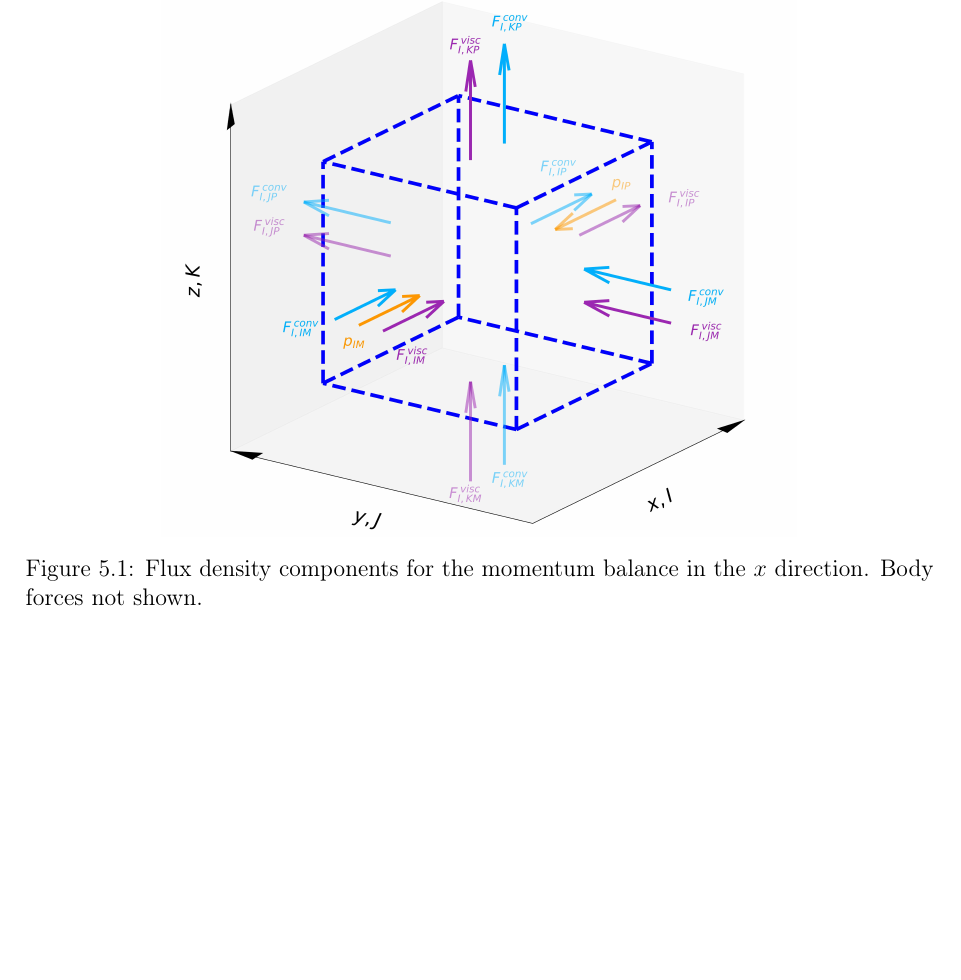
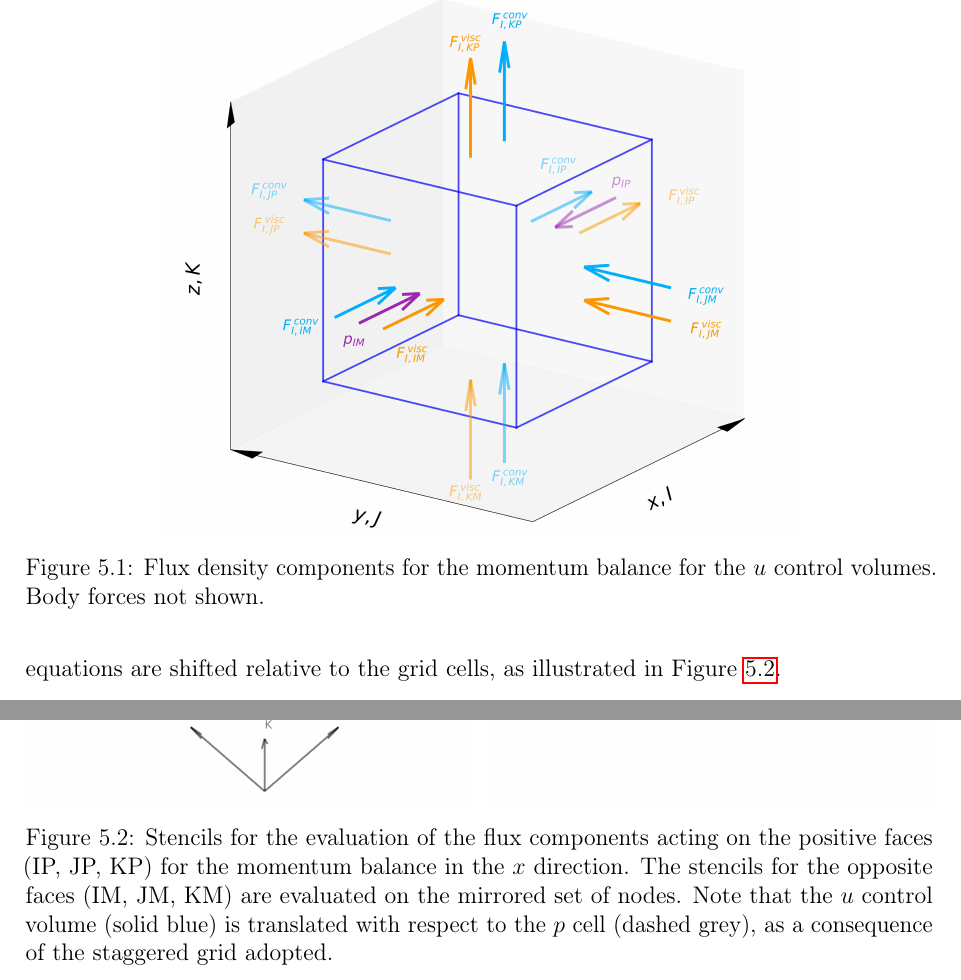
Before and after one commit to emanuele-cason/master-thesis, a LaTeX thesis (main.tex): part of page 43 of 46 before the commit and two parts of pages 43 and 44 of 46 after it, the two joined at a grey line, cut so that both start at the same text, the shorter picture padded with empty space. Compiled offline with pdfLaTeX.

Commit message:
Fluxes evaluation on staggered grid. Stencil images added.

```diff
--- a/main.tex
+++ b/main.tex
@@ -1162,7 +1163,7 @@ To visualize the components acting in the momentum conservation equation, the co
 \begin{figure}[htbp]
     \centering
-    \includegraphics[width=0.7\textwidth]{img/fvm-flux-components.jpg}
-    \caption{Flux density components for the momentum balance in the $x$ direction. Body forces not shown.}
+    \includegraphics[width=0.7\textwidth]{img/fvm-flux-components-v2.jpg}
+    \caption{Flux density components for the momentum balance for the $u$ control volumes. Body forces not shown.}
     \label{fig:fvm-flux-components}
 \end{figure}
 
@@ -1169,0 +1174,5 @@ To visualize the components acting in the momentum conservation equation, the co
+    \hfill
+    \includegraphics[height=0.64\textwidth,keepaspectratio]{img/fvm-stencil-JP.jpg}
+    \hfill
+    \includegraphics[height=0.64\textwidth,keepaspectratio]{img/fvm-stencil-KP.jpg}
+    \caption{Stencils for the evaluation of the flux components acting on the positive faces (IP, JP, KP) for the momentum balance in the $x$ direction. The stencils for the opposite faces (IM, JM, KM) are evaluated on the mirrored set of nodes. Note that the $u$ control volume (solid blue) is translated with respect to the $p$ cell (dashed grey), as a consequence of the staggered grid adopted.}
@@ -1170,3 +1185,4 @@ To visualize the components acting in the momentum conservation equation, the co
+In this configuration, scalar quantities (pressure $p$, viscosity $\nu$, ...) are stored at the grid cell centers, while velocity components are stored at the midpoints of the cell faces corresponding to their direction. Consequently, the control volumes for the momentum equations are shifted relative to the grid cells, as illustrated in Figure \ref{fig:fvm-stencils}.
 
 \backmatter
 
```
Also changed, not shown: img/fvm-flux-components-v2.jpg (added), img/fvm-stencil-IP-crop.jpg (added), img/fvm-stencil-IP.jpg (added), img/fvm-stencil-JP.jpg (added), img/fvm-stencil-KP.jpg (added), main.tex (20 more changed lines), 1 other file.
